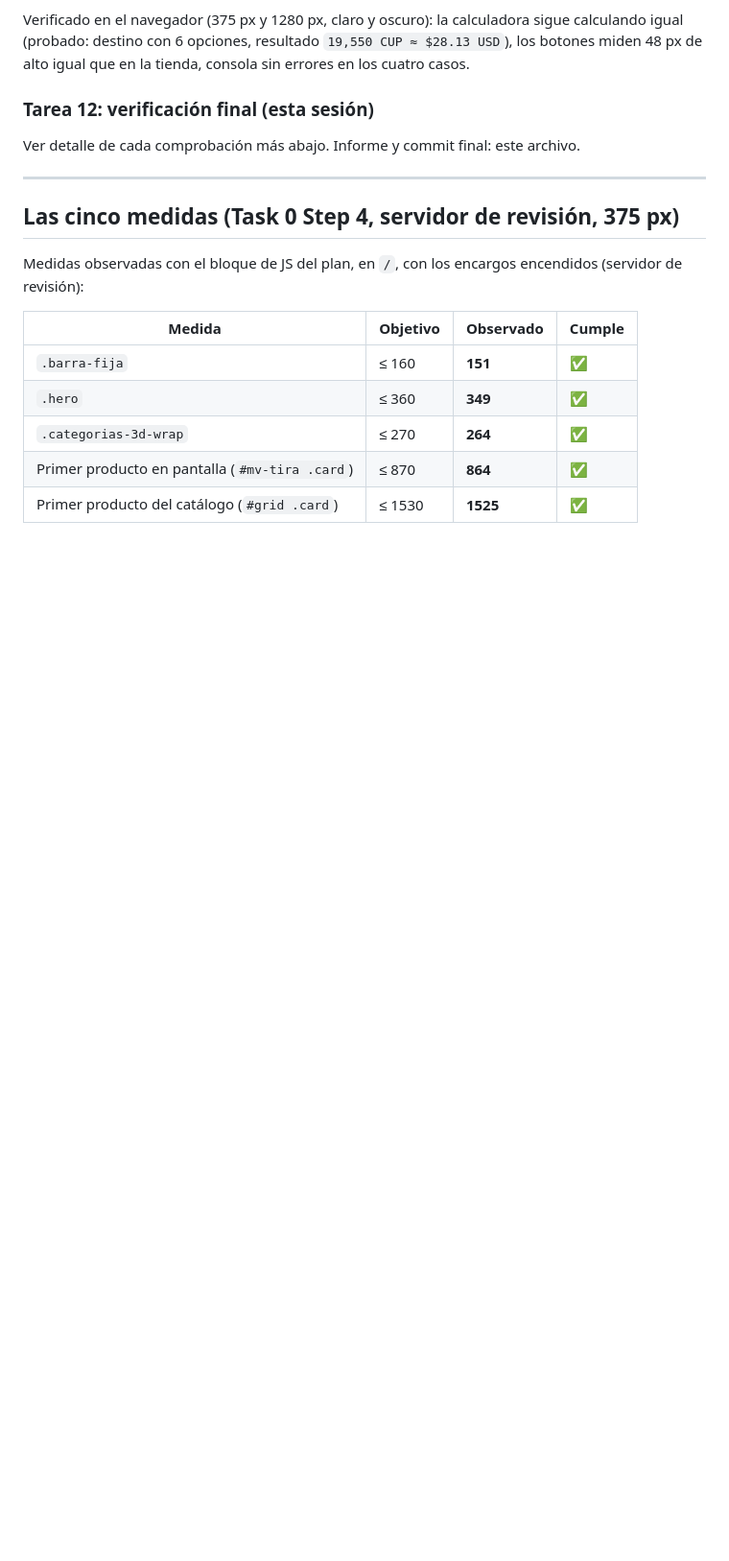
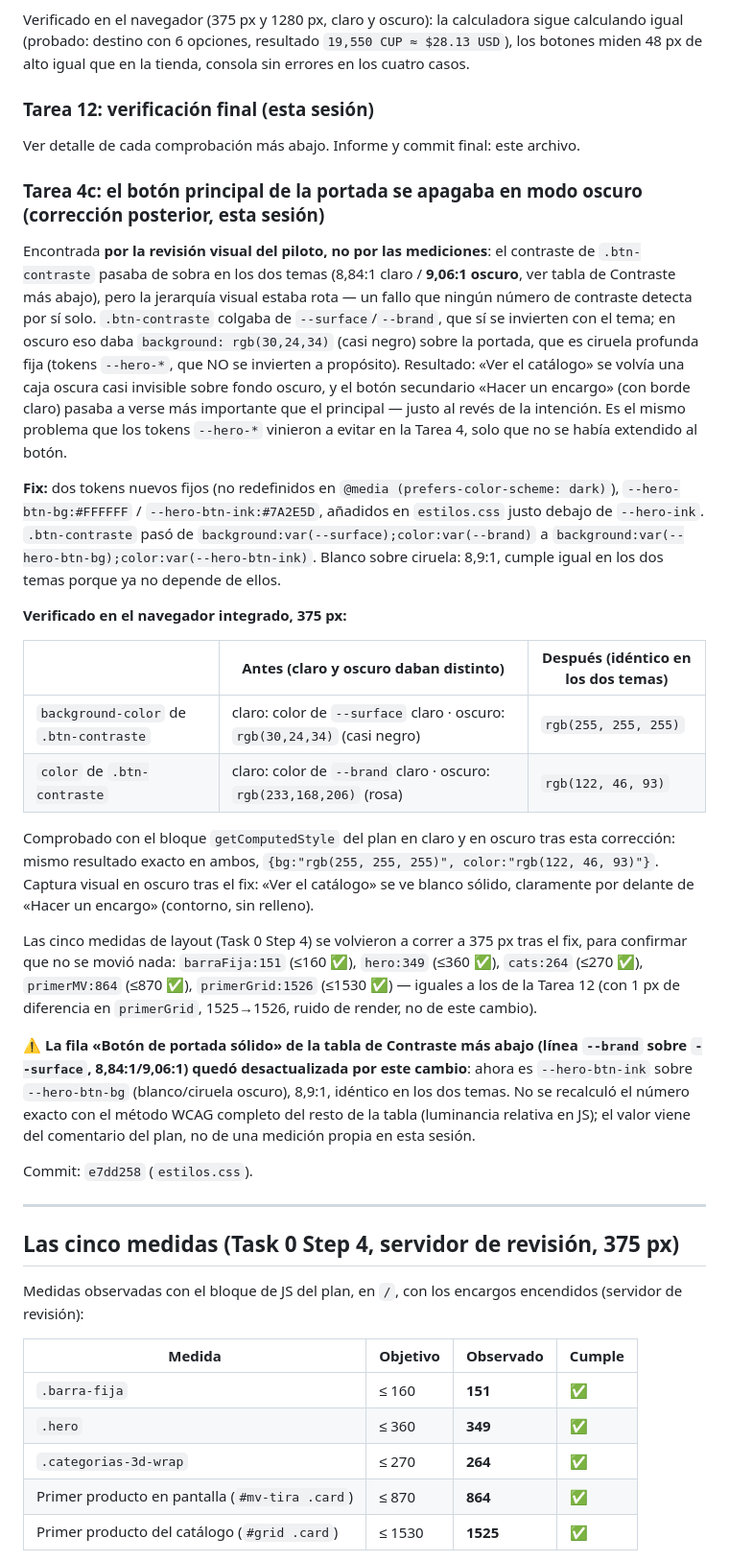
Before and after one commit to pcubajuanky-sys/tienda-3b, a Markdown page: docs/informes/2026-09-16-rediseno-tienda-3b.md, the part around the change. Shown at 96% size. GitHub-like rendering; blank space fills up the shorter version.

Commit message:
docs: informe de relevo de la correccion 4c (boton portada en oscuro)

```diff
--- a/docs/informes/2026-09-16-rediseno-tienda-3b.md
+++ b/docs/informes/2026-09-16-rediseno-tienda-3b.md
@@ -30,6 +30,27 @@ Verificado en el navegador (375 px y 1280 px, claro y oscuro): la calculadora si
 ### Tarea 12: verificación final (esta sesión)
 
 Ver detalle de cada comprobación más abajo. Informe y commit final: este archivo.
+
+### Tarea 4c: el botón principal de la portada se apagaba en modo oscuro (corrección posterior, esta sesión)
+
+Encontrada **por la revisión visual del piloto, no por las mediciones**: el contraste de `.btn-contraste` pasaba de sobra en los dos temas (8,84:1 claro / **9,06:1 oscuro**, ver tabla de Contraste más abajo), pero la jerarquía visual estaba rota — un fallo que ningún número de contraste detecta por sí solo. `.btn-contraste` colgaba de `--surface`/`--brand`, que sí se invierten con el tema; en oscuro eso daba `background: rgb(30,24,34)` (casi negro) sobre la portada, que es ciruela profunda fija (tokens `--hero-*`, que NO se invierten a propósito). Resultado: «Ver el catálogo» se volvía una caja oscura casi invisible sobre fondo oscuro, y el botón secundario «Hacer un encargo» (con borde claro) pasaba a verse más importante que el principal — justo al revés de la intención. Es el mismo problema que los tokens `--hero-*` vinieron a evitar en la Tarea 4, solo que no se había extendido al botón.
+
+**Fix:** dos tokens nuevos fijos (no redefinidos en `@media (prefers-color-scheme: dark)`), `--hero-btn-bg:#FFFFFF` / `--hero-btn-ink:#7A2E5D`, añadidos en `estilos.css` justo debajo de `--hero-ink`. `.btn-contraste` pasó de `background:var(--surface);color:var(--brand)` a `background:var(--hero-btn-bg);color:var(--hero-btn-ink)`. Blanco sobre ciruela: 8,9:1, cumple igual en los dos temas porque ya no depende de ellos.
+
+**Verificado en el navegador integrado, 375 px:**
+
+| | Antes (claro y oscuro daban distinto) | Después (idéntico en los dos temas) |
+|---|---|---|
+| `background-color` de `.btn-contraste` | claro: color de `--surface` claro · oscuro: `rgb(30,24,34)` (casi negro) | `rgb(255, 255, 255)` |
+| `color` de `.btn-contraste` | claro: color de `--brand` claro · oscuro: `rgb(233,168,206)` (rosa) | `rgb(122, 46, 93)` |
+
+Comprobado con el bloque `getComputedStyle` del plan en claro y en oscuro tras esta corrección: mismo resultado exacto en ambos, `{bg:"rgb(255, 255, 255)", color:"rgb(122, 46, 93)"}`. Captura visual en oscuro tras el fix: «Ver el catálogo» se ve blanco sólido, claramente por delante de «Hacer un encargo» (contorno, sin relleno).
+
+Las cinco medidas de layout (Task 0 Step 4) se volvieron a correr a 375 px tras el fix, para confirmar que no se movió nada: `barraFija:151` (≤160 ✅), `hero:349` (≤360 ✅), `cats:264` (≤270 ✅), `primerMV:864` (≤870 ✅), `primerGrid:1526` (≤1530 ✅) — iguales a los de la Tarea 12 (con 1 px de diferencia en `primerGrid`, 1525→1526, ruido de render, no de este cambio).
+
+⚠ **La fila «Botón de portada sólido» de la tabla de Contraste más abajo (línea `--brand` sobre `--surface`, 8,84:1/9,06:1) quedó desactualizada por este cambio**: ahora es `--hero-btn-ink` sobre `--hero-btn-bg` (blanco/ciruela oscuro), 8,9:1, idéntico en los dos temas. No se recalculó el número exacto con el método WCAG completo del resto de la tabla (luminancia relativa en JS); el valor viene del comentario del plan, no de una medición propia en esta sesión.
+
+Commit: `e7dd258` (`estilos.css`).
 
 ---
 
```
